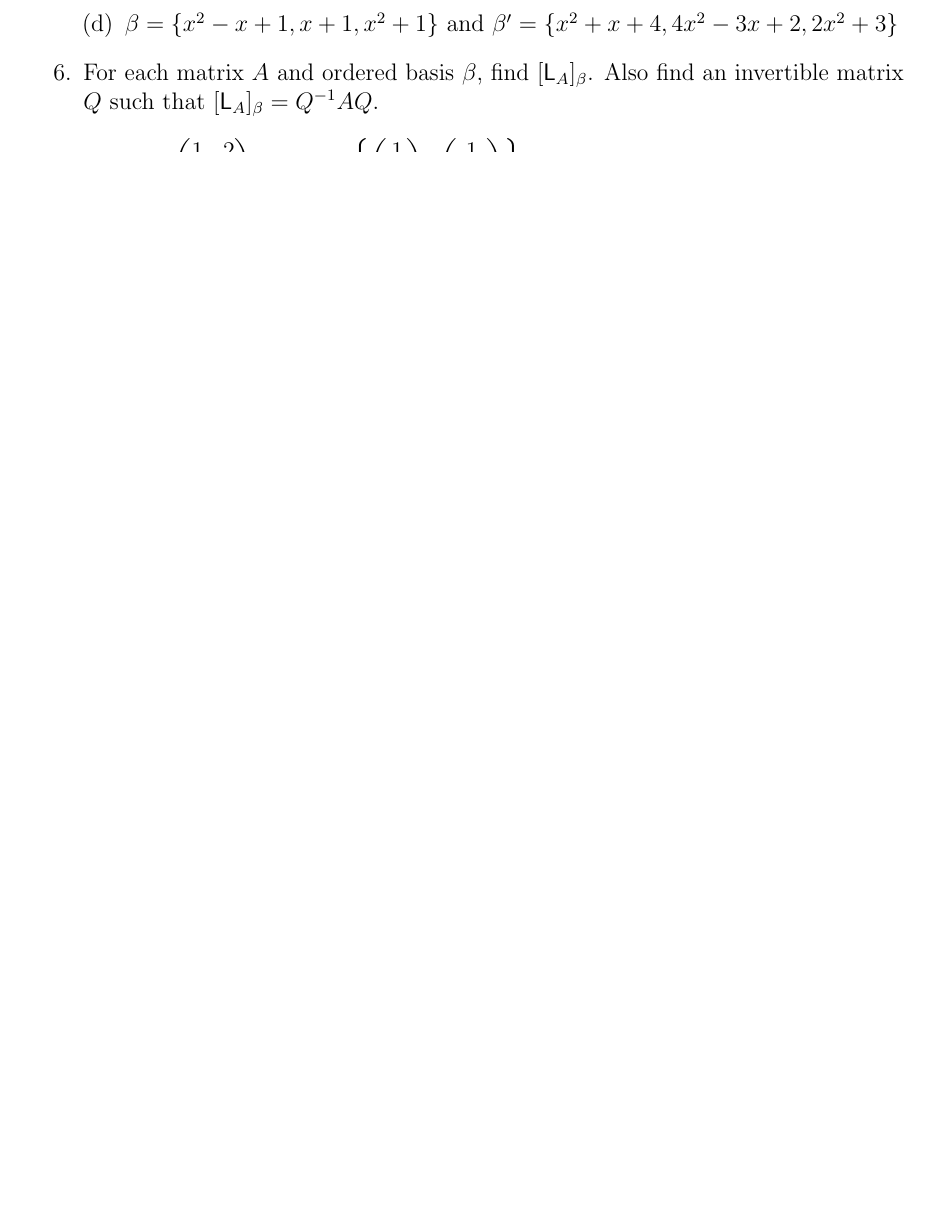
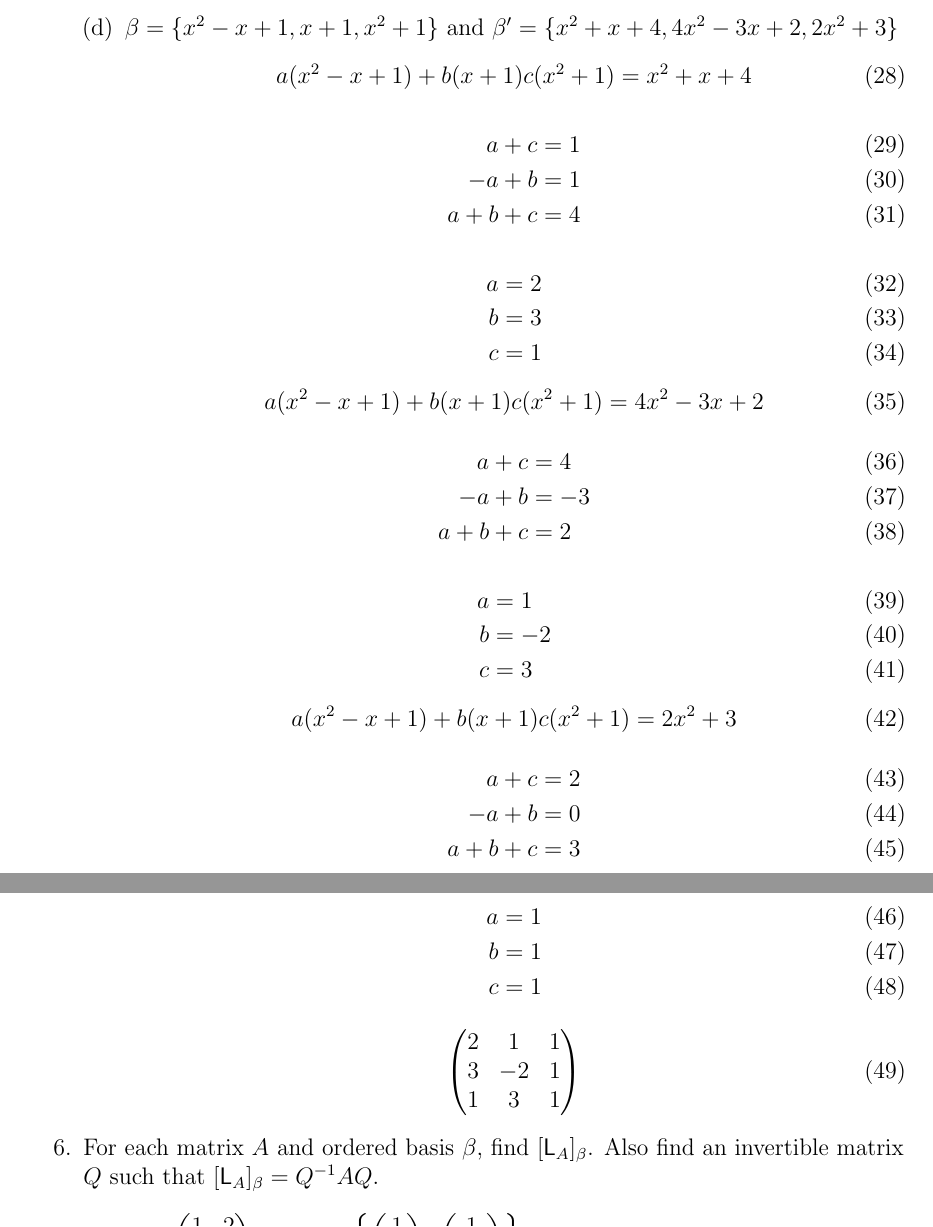
Before and after one commit to ccurro/ma326hw, a LaTeX problem sheet (hw3/hw3.tex, which reads hw3/qs/3.tex): part of page 2 of 3 before the commit and two parts of pages 3 and 4 of 5 after it, the two joined at a grey line, cut so that both start at the same text, the shorter picture padded with empty space. Compiled offline with pdfLaTeX.

Commit message:
fix on 3 and 10. added 2

```diff
--- a/hw3/qs/3.tex
+++ b/hw3/qs/3.tex
@@ -6,3 +43,49 @@ that changes $\beta^\prime$-coordinates into $\beta$-coordinates.
 \item[(d)] $\beta = \{x^2 -x+1,x+1,x^2+1\}$
   and $\beta^\prime = \{x^2 +x+4,4x^2-3x+2,2x^2+3\}$
+\begin{equation}
+a(x^2-x+1) + b(x+1) c(x^2 + 1) = x^2 +x +4
+\end{equation}
+\begin{align}
+a +c &=1\\
+-a + b &=1\\
+a +b+c &=4
+\end{align}
+\begin{align}
+a&=2\\
+b&=3\\
+c&=1
+\end{align}
+\begin{equation}
+a(x^2-x+1) + b(x+1) c(x^2 + 1) = 4x^2 -3x +2
+\end{equation}
+\begin{align}
+a+c&=4\\
+-a+b&=-3\\
+a+b+c&=2
+\end{align}
+\begin{align}
+a&=1\\
+b&=-2\\
+c&=3
+\end{align}
+\begin{equation}
+a(x^2-x+1) + b(x+1) c(x^2 + 1) = 2x^2 +3
+\end{equation}
+\begin{align}
+a+c&=2\\
+-a+b&=0\\
+a+b+c&=3
+\end{align}
+\begin{align}
+a&=1\\
+b&=1\\
+c&=1
+\end{align}
+\begin{equation}
+\begin{pmatrix}
+2&1&1\\
+3&-2&1\\
+1&3&1
+\end{pmatrix}
+\end{equation}
 \end{enumerate}
```
Also changed, not shown: hw3/qs/10.tex (+1 -1 lines), hw3/qs/2.tex (+35 -0 lines), hw3/hw3.pdf, hw3/qs/3.tex (37 more changed lines), 7 other files.
